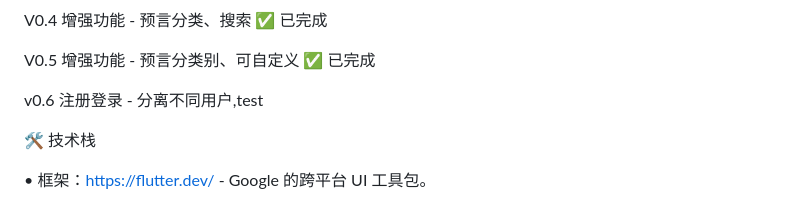
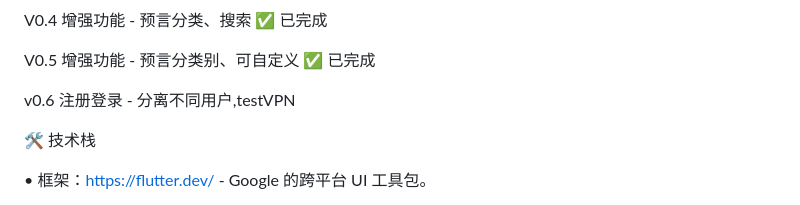
Before and after one commit to sytq2000/SeerX, a Markdown page: README.md, the part around the change. Drawn GitHub-style.

Commit message:
docs: 更新 README.md 文档

```diff
--- a/README.md
+++ b/README.md
@@ -100,7 +100,7 @@ V0.4 增强功能 - 预言分类、搜索 ✅ 已完成
 
 V0.5 增强功能 - 预言分类别、可自定义 ✅ 已完成
 
-v0.6 注册登录 - 分离不同用户,test
+v0.6 注册登录 - 分离不同用户,testVPN
 
 🛠 技术栈
 
```
